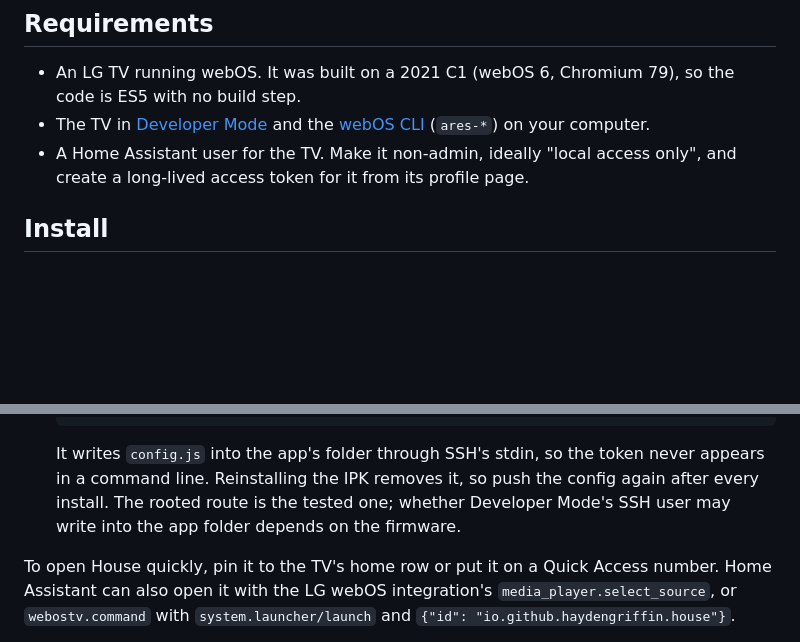
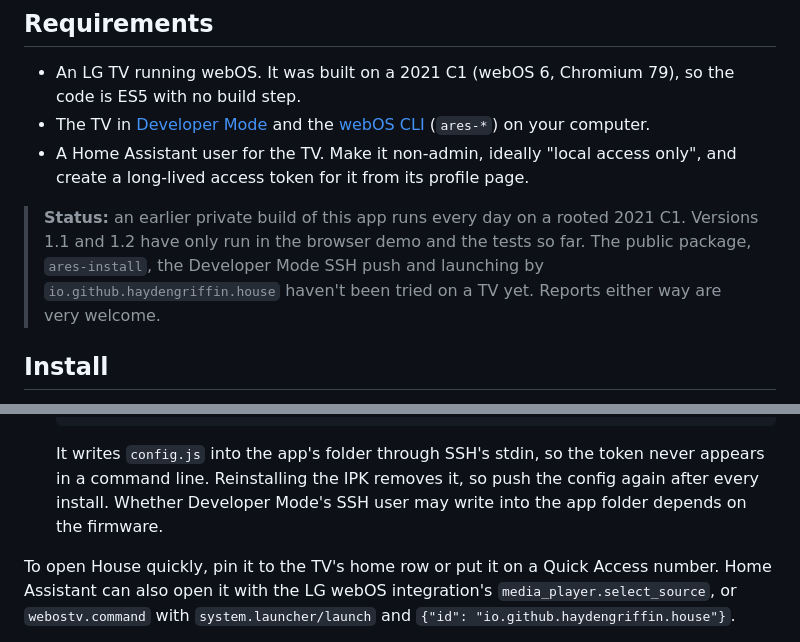
Before and after one commit to HaydenGriffin/house-webos, a Markdown page: README.md, 2 parts joined by grey strips. Rendered like a GitHub page; blank space fills up the shorter version.

Commit message:
README: say what hasn't run on hardware yet
Co-Authored-By: Claude Opus 5.5 <noreply@anthropic.com>

````diff
--- a/README.md
+++ b/README.md
@@ -34,6 +34,10 @@ arrow keys and Enter; add `&recap` to the URL for the week recap.
 - A Home Assistant user for the TV. Make it non-admin, ideally "local access only", and create a long-lived access
   token for it from its profile page.
 
+> **Status:** an earlier private build of this app runs every day on a rooted 2021 C1. Versions 1.1 and 1.2 have only
+> run in the browser demo and the tests so far. The public package, `ares-install`, the Developer Mode SSH push and
+> launching by `io.github.haydengriffin.house` haven't been tried on a TV yet. Reports either way are very welcome.
+
 ## Install
 
 The package never contains your config or token, so the same IPK works for every home and is safe to share. The
@@ -59,8 +63,8 @@ config goes onto the TV separately, next to the installed app.
    ```
 
    It writes `config.js` into the app's folder through SSH's stdin, so the token never appears in a command line.
-   Reinstalling the IPK removes it, so push the config again after every install. The rooted route is the tested
-   one; whether Developer Mode's SSH user may write into the app folder depends on the firmware.
+   Reinstalling the IPK removes it, so push the config again after every install. Whether Developer Mode's SSH user
+   may write into the app folder depends on the firmware.
 
 To open House quickly, pin it to the TV's home row or put it on a Quick Access number. Home Assistant can also open it
 with the LG webOS integration's `media_player.select_source`, or `webostv.command` with
````
